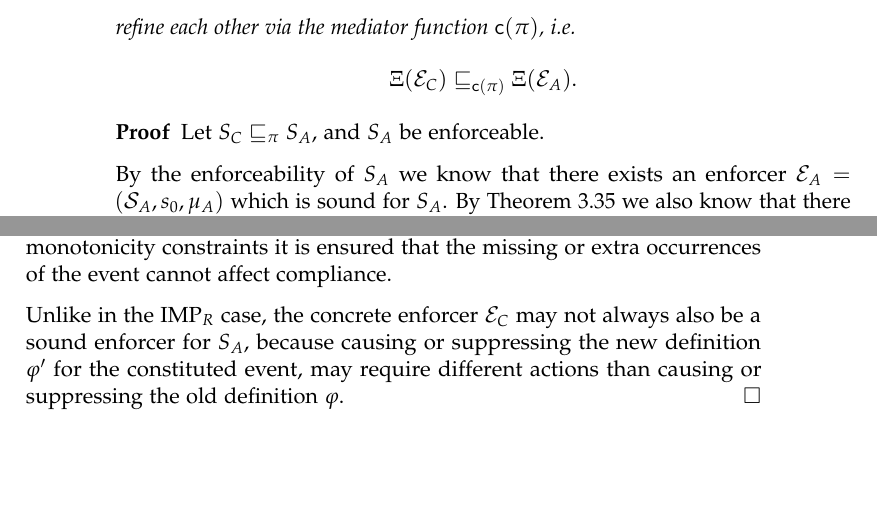
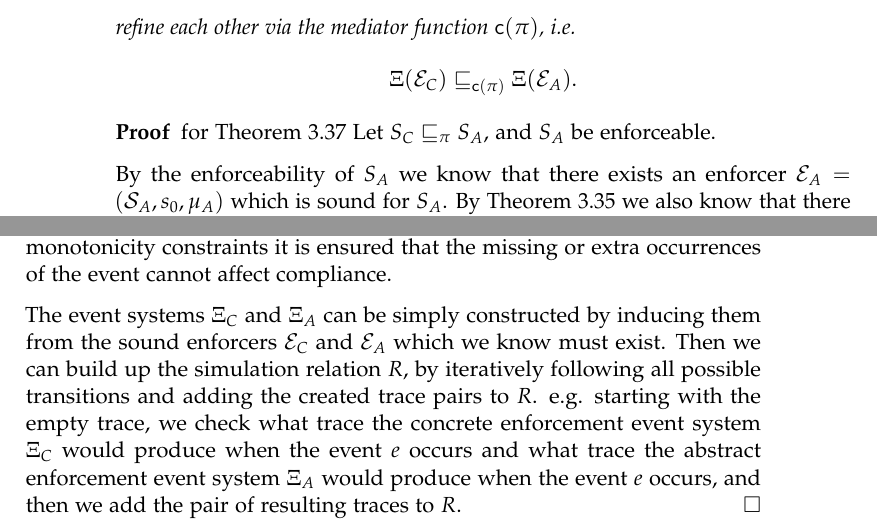
Before and after one commit to jnzd/masters-thesis-report, a LaTeX thesis (thesis.tex, which reads chapters/cre-refinement.tex): two parts of pages 46 and 47 of 68, joined at a grey line, cut so that both start at the same text, the shorter picture padded with empty space. Compiled offline with pdfLaTeX.

Commit message:
finalized refinement proof

```diff
--- a/chapters/cre-refinement.tex
+++ b/chapters/cre-refinement.tex
@@ -1427,6 +1427,7 @@ Hublet et al. \cite{lex} have proved Theorem
 % in full detail
 
 \begin{proof}
+    for Theorem \ref{theo:cre-refinement-induced-event-system-refinement}
     Let $S_C \refineL_\pi S_A$,
     and $S_A$ be enforceable.
 
@@ -1540,12 +1541,20 @@ Hublet et al. \cite{lex} have proved Theorem
     constraints it is ensured that the missing or extra
     occurrences of the event cannot affect compliance.
 
-    Unlike in the IMP$_R$ case, the concrete enforcer
-    $\Enforcer_C$ may not always also be a sound enforcer
-    for $S_A$, because causing or suppressing the new
-    definition $\phi'$ for the constituted event, may
-    require different actions than causing or
-    suppressing the old definition $\phi$.
+    The event systems $\EventSystem_C$ and $\EventSystem_A$
+    can be simply constructed by inducing them from the
+    sound enforcers $\Enforcer_C$ and $\Enforcer_A$
+    which we know must exist.
+    Then we can build up the simulation relation $R$, by
+    iteratively following all possible transitions and adding
+    the created trace pairs to $R$.
+    e.g. starting with the empty trace, we check what trace
+    the concrete enforcement event system
+    $\EventSystem_C$ would produce when the event
+    $e$ occurs and what trace the abstract enforcement
+    event system $\EventSystem_A$ would produce when
+    the event $e$ occurs, and then we add the pair of resulting
+    traces to $R$.
 \end{proof}
 
 % \begin{theorem}
```
Also changed, not shown: thesis.pdf.
